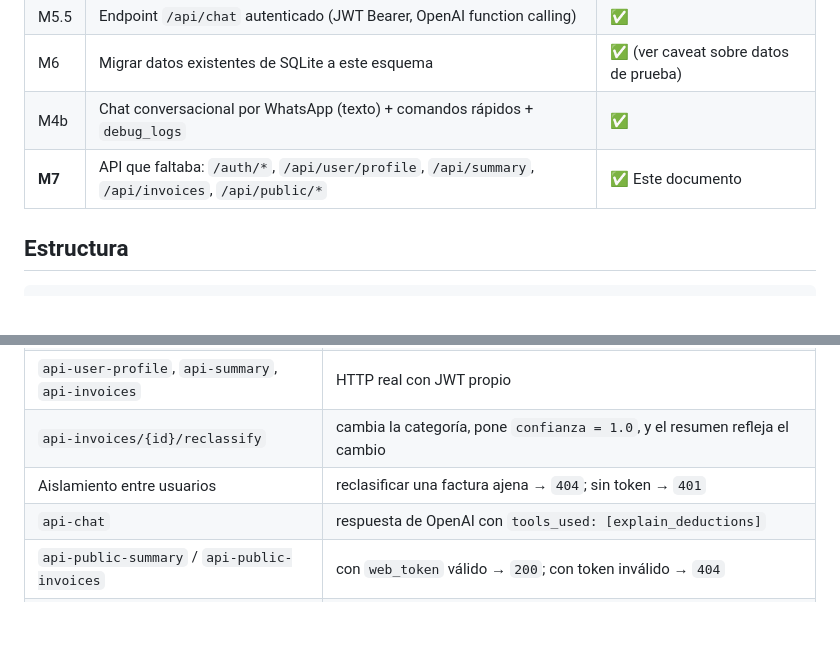
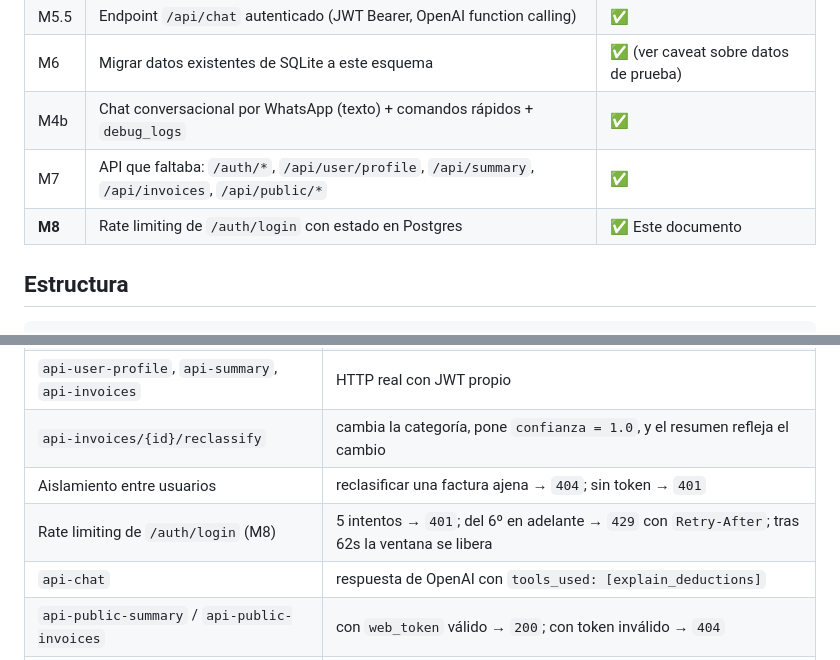
Before and after one commit to hackeandolawebmx-ai/facturapp, a Markdown page: supabase/README.md, 2 parts joined by grey strips. Drawn GitHub-style; blank space fills up the shorter version.

```diff
--- a/supabase/README.md
+++ b/supabase/README.md
@@ -17,7 +17,8 @@ que esté completa y validada; no reemplaza nada todavía.
 | M5.5 | Endpoint `/api/chat` autenticado (JWT Bearer, OpenAI function calling) | ✅ |
 | M6 | Migrar datos existentes de SQLite a este esquema | ✅ (ver caveat sobre datos de prueba) |
 | M4b | Chat conversacional por WhatsApp (texto) + comandos rápidos + `debug_logs` | ✅ |
-| **M7** | API que faltaba: `/auth/*`, `/api/user/profile`, `/api/summary`, `/api/invoices`, `/api/public/*` | ✅ Este documento |
+| M7 | API que faltaba: `/auth/*`, `/api/user/profile`, `/api/summary`, `/api/invoices`, `/api/public/*` | ✅ |
+| **M8** | Rate limiting de `/auth/login` con estado en Postgres | ✅ Este documento |
 
 ## Estructura
 
@@ -766,6 +817,7 @@ servicios reales** (Meta, OpenAI, Postgres), no solo contra tests:
 | `api-user-profile`, `api-summary`, `api-invoices` | HTTP real con JWT propio |
 | `api-invoices/{id}/reclassify` | cambia la categoría, pone `confianza = 1.0`, y el resumen refleja el cambio |
 | Aislamiento entre usuarios | reclasificar una factura ajena → `404`; sin token → `401` |
+| Rate limiting de `/auth/login` (M8) | 5 intentos → `401`; del 6º en adelante → `429` con `Retry-After`; tras 62s la ventana se libera |
 | `api-chat` | respuesta de OpenAI con `tools_used: [explain_deductions]` |
 | `api-public-summary` / `api-public-invoices` | con `web_token` válido → `200`; con token inválido → `404` |
 | Webhook de SendGrid | XML real en base64; decodificado, clasificado y guardado |
```
Also changed, not shown: other parts of supabase/README.md (+50 -5 lines).
